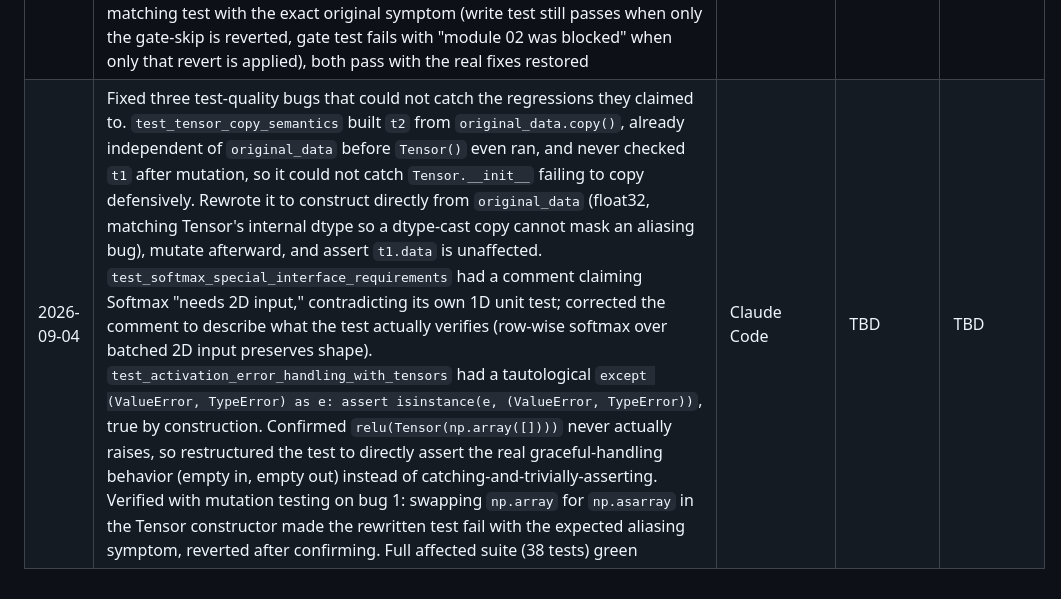
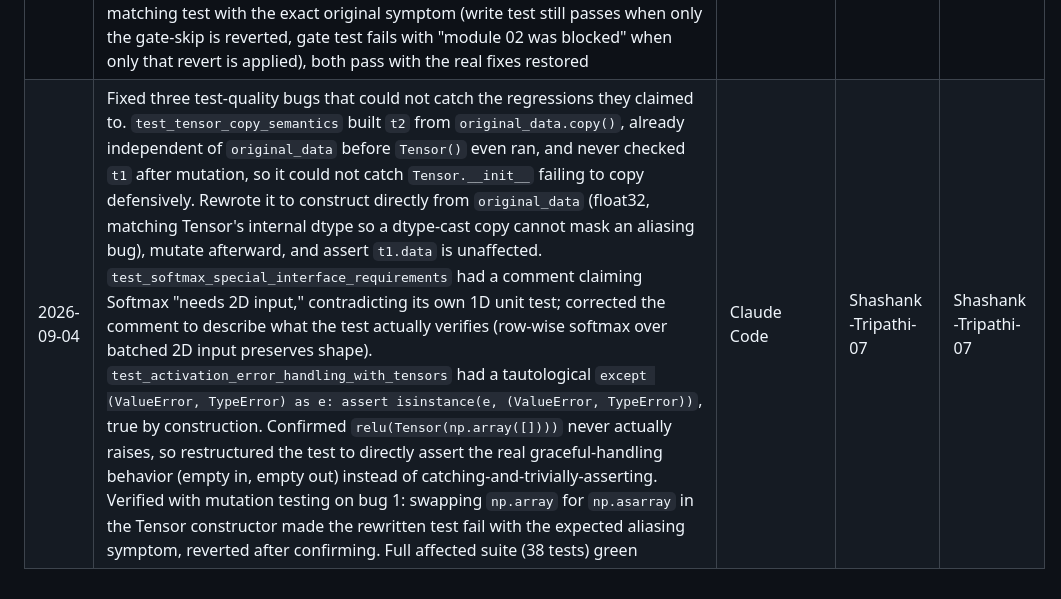
Before and after one commit to Shashank-Tripathi-07/TrenTorch, a Markdown page: maintainer_use/CHANGELOG.md, the part around the change. GitHub-like rendering.

Commit message:
docs: backfill CHANGELOG reviewer/merger for #180 (#181)
Co-authored-by: trentorch-bot <trentorch-bot@users.noreply.github.com>

```diff
--- a/maintainer_use/CHANGELOG.md
+++ b/maintainer_use/CHANGELOG.md
@@ -99,4 +99,4 @@
 | 2026-09-03 | Fixed `tren dev test --inline` silently marking real student progress complete: `complete_module()`'s maintainer-verification path (`TREN_DEV_VERIFY_SOLUTION=1`, reads the reference solution from `data/src/`, not the student's notebook) still called `update_progress()` unconditionally, writing to the same `user_data/progress.json` a real student uses. Since `tren dev` has no actual technical restriction ("maintainer-only" is a documentation label, not an enforced permission), any student could run `tren dev test --inline --all` themselves and instantly mark the entire course complete, unlocking every milestone, with zero code written. Gated `update_progress()` on the same env var already used elsewhere to distinguish this mode, so it now no-ops instead of writing. Verified live: ran the exact same command on module 04 before and after. Before, progress.json gained "04"; after, all 4 modules verified pass but progress.json stayed untouched (issue #168) | Maanas Tyagi | Shashank-Tripathi-07 | Shashank-Tripathi-07 |
 | 2026-09-03 | Follow-up on the above: CI's own Stage 1 build failed on module 2 with "you must complete module 01 first". `complete_module()`'s sequential-order gate reads `completed_modules` from the same file `update_progress()` was just fixed to stop writing to in verify-solution mode, so module 01's completion was correctly never recorded there, and the very next module's own gate check then blocked on it. Skipped that gate the same way, in the same mode: `dev/test.py`'s `_run_inline_tests()` already enforces its own 01-to-20 order externally, so the internal gate serves no purpose there and only breaks progressive verification once the write it depended on stopped happening. Reproduced the exact CI failure locally first (reset progress.json to empty, ran modules 01 then 02), confirmed it failed the same way, then confirmed the fix clears it while progress.json stays untouched either way | Maanas Tyagi | Shashank-Tripathi-07 | Shashank-Tripathi-07 |
 | 2026-09-03 | Review fixup on PR #169 before merge: neither the original loophole fix nor its CI-driven follow-up had an automated test, verified only by a manual before/after run described in the commit messages. For a progress-integrity fix, that leaves nothing to catch a future regression the way CI itself just caught one. Added `test_complete_module_verify_solution_mode_does_not_write_progress` (seeds `progress.json` with unrelated existing data and asserts it's byte-for-byte unchanged after a verify-solution run, not just missing the new module) and `test_complete_module_verify_solution_mode_does_not_block_on_sequential_gate` (runs modules 01 then 02 in verify-solution mode, the exact sequence that broke CI). Verified with mutation testing: reverting each fix in isolation fails the matching test with the exact original symptom (write test still passes when only the gate-skip is reverted, gate test fails with "module 02 was blocked" when only that revert is applied), both pass with the real fixes restored | Rocky | Shashank-Tripathi-07 | Shashank-Tripathi-07 |
-| 2026-09-04 | Fixed three test-quality bugs that could not catch the regressions they claimed to. `test_tensor_copy_semantics` built `t2` from `original_data.copy()`, already independent of `original_data` before `Tensor()` even ran, and never checked `t1` after mutation, so it could not catch `Tensor.__init__` failing to copy defensively. Rewrote it to construct directly from `original_data` (float32, matching Tensor's internal dtype so a dtype-cast copy cannot mask an aliasing bug), mutate afterward, and assert `t1.data` is unaffected. `test_softmax_special_interface_requirements` had a comment claiming Softmax "needs 2D input," contradicting its own 1D unit test; corrected the comment to describe what the test actually verifies (row-wise softmax over batched 2D input preserves shape). `test_activation_error_handling_with_tensors` had a tautological `except (ValueError, TypeError) as e: assert isinstance(e, (ValueError, TypeError))`, true by construction. Confirmed `relu(Tensor(np.array([])))` never actually raises, so restructured the test to directly assert the real graceful-handling behavior (empty in, empty out) instead of catching-and-trivially-asserting. Verified with mutation testing on bug 1: swapping `np.array` for `np.asarray` in the Tensor constructor made the rewritten test fail with the expected aliasing symptom, reverted after confirming. Full affected suite (38 tests) green | Claude Code | TBD | TBD |
+| 2026-09-04 | Fixed three test-quality bugs that could not catch the regressions they claimed to. `test_tensor_copy_semantics` built `t2` from `original_data.copy()`, already independent of `original_data` before `Tensor()` even ran, and never checked `t1` after mutation, so it could not catch `Tensor.__init__` failing to copy defensively. Rewrote it to construct directly from `original_data` (float32, matching Tensor's internal dtype so a dtype-cast copy cannot mask an aliasing bug), mutate afterward, and assert `t1.data` is unaffected. `test_softmax_special_interface_requirements` had a comment claiming Softmax "needs 2D input," contradicting its own 1D unit test; corrected the comment to describe what the test actually verifies (row-wise softmax over batched 2D input preserves shape). `test_activation_error_handling_with_tensors` had a tautological `except (ValueError, TypeError) as e: assert isinstance(e, (ValueError, TypeError))`, true by construction. Confirmed `relu(Tensor(np.array([])))` never actually raises, so restructured the test to directly assert the real graceful-handling behavior (empty in, empty out) instead of catching-and-trivially-asserting. Verified with mutation testing on bug 1: swapping `np.array` for `np.asarray` in the Tensor constructor made the rewritten test fail with the expected aliasing symptom, reverted after confirming. Full affected suite (38 tests) green | Claude Code | Shashank-Tripathi-07 | Shashank-Tripathi-07 |
```
